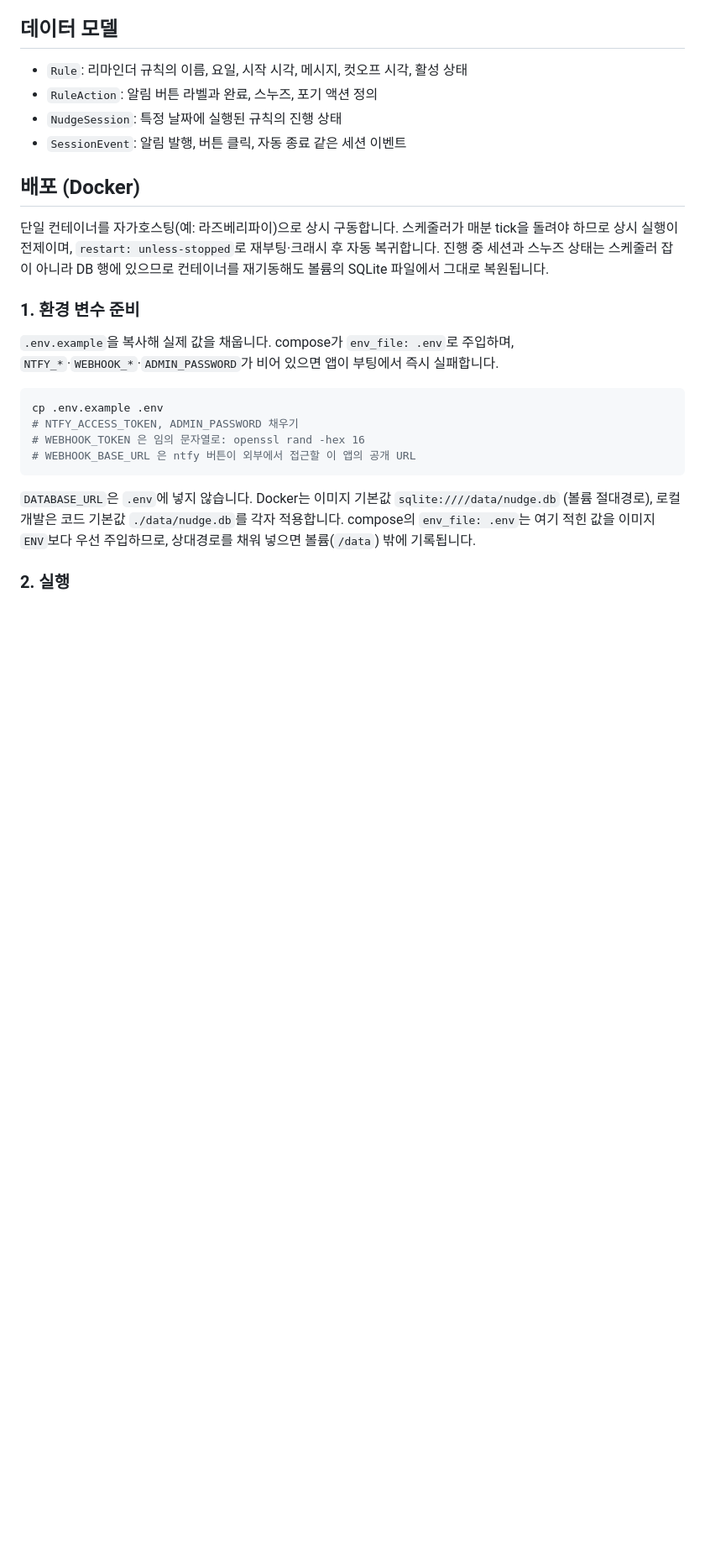
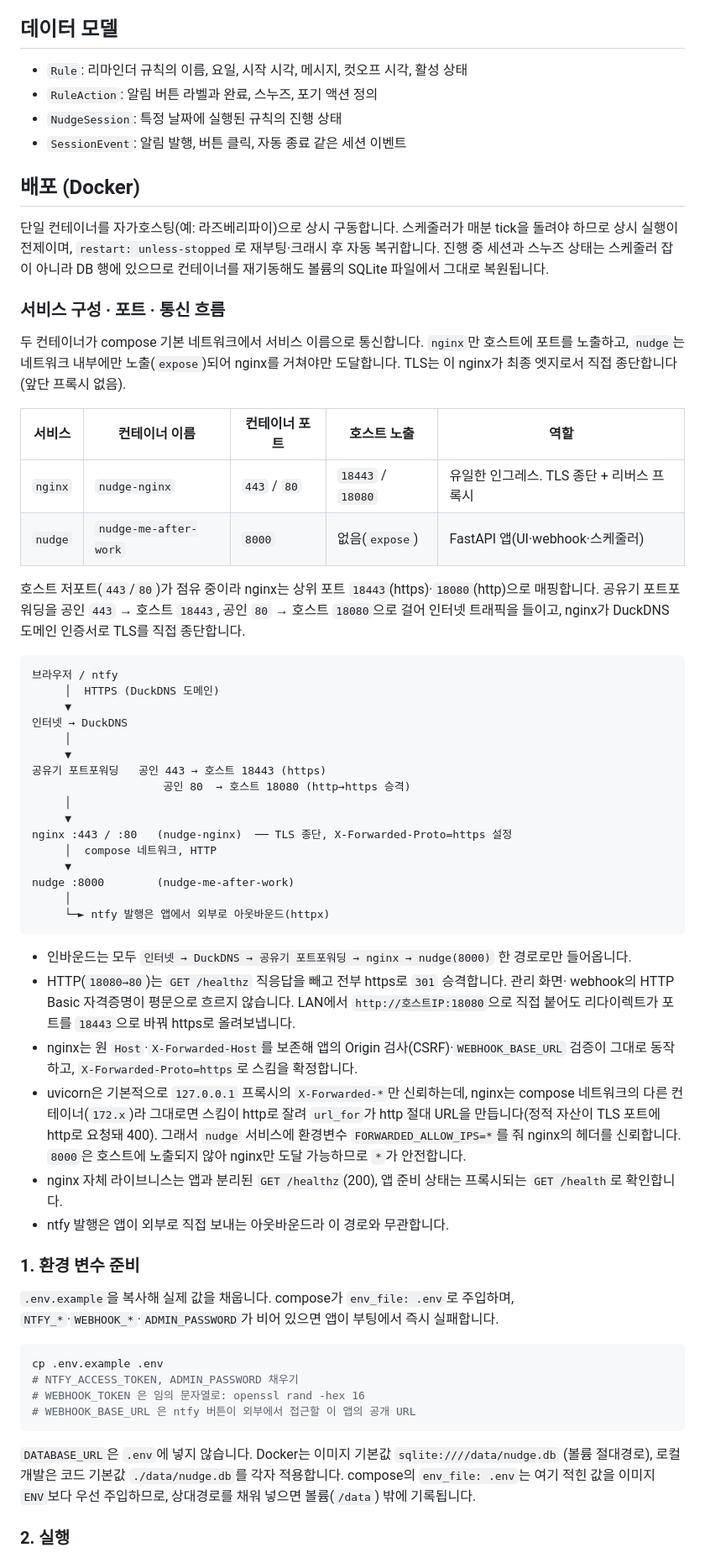
Before and after one commit to dongju93/nudge-me-after-work, a Markdown page: README.md, the part around one of its changes. Shown at 84% size. Drawn GitHub-style; blank space fills up the shorter version.

Commit message:
:memo: document nginx TLS reverse proxy topology in README

````diff
--- a/README.md
+++ b/README.md
@@ -66,6 +67,56 @@
 tick을 돌려야 하므로 상시 실행이 전제이며, `restart: unless-stopped`로 재부팅·크래시
 후 자동 복귀합니다. 진행 중 세션과 스누즈 상태는 스케줄러 잡이 아니라 DB 행에 있으므로
 컨테이너를 재기동해도 볼륨의 SQLite 파일에서 그대로 복원됩니다.
+
+### 서비스 구성 · 포트 · 통신 흐름
+
+두 컨테이너가 compose 기본 네트워크에서 서비스 이름으로 통신합니다. `nginx`만 호스트에
+포트를 노출하고, `nudge`는 네트워크 내부에만 노출(`expose`)되어 nginx를 거쳐야만 도달합니다.
+TLS는 이 nginx가 최종 엣지로서 직접 종단합니다(앞단 프록시 없음).
+
+| 서비스  | 컨테이너 이름         | 컨테이너 포트 | 호스트 노출       | 역할                                      |
+| ------- | --------------------- | ------------- | ----------------- | ----------------------------------------- |
+| `nginx` | `nudge-nginx`         | `443` / `80`  | `18443` / `18080` | 유일한 인그레스. TLS 종단 + 리버스 프록시 |
+| `nudge` | `nudge-me-after-work` | `8000`        | 없음(`expose`)    | FastAPI 앱(UI·webhook·스케줄러)           |
+
+호스트 저포트(`443`/`80`)가 점유 중이라 nginx는 상위 포트 `18443`(https)·`18080`(http)으로
+매핑합니다. 공유기 포트포워딩을 공인 `443` → 호스트 `18443`, 공인 `80` → 호스트 `18080`으로
+걸어 인터넷 트래픽을 들이고, nginx가 DuckDNS 도메인 인증서로 TLS를 직접 종단합니다.
+
+```
+브라우저 / ntfy
+     │  HTTPS (DuckDNS 도메인)
+     ▼
+인터넷 → DuckDNS
+     │
+     ▼
+공유기 포트포워딩   공인 443 → 호스트 18443 (https)
+                    공인 80  → 호스트 18080 (http→https 승격)
+     │
+     ▼
+nginx :443 / :80   (nudge-nginx)  ── TLS 종단, X-Forwarded-Proto=https 설정
+     │  compose 네트워크, HTTP
+     ▼
+nudge :8000        (nudge-me-after-work)
+     │
+     └─► ntfy 발행은 앱에서 외부로 아웃바운드(httpx)
+```
+
+- 인바운드는 모두 `인터넷 → DuckDNS → 공유기 포트포워딩 → nginx → nudge(8000)` 한 경로로만
+  들어옵니다.
+- HTTP(`18080→80`)는 `GET /healthz` 직응답을 빼고 전부 https로 `301` 승격합니다. 관리 화면·
+  webhook의 HTTP Basic 자격증명이 평문으로 흐르지 않습니다. LAN에서 `http://호스트IP:18080`으로
+  직접 붙어도 리다이렉트가 포트를 `18443`으로 바꿔 https로 올려보냅니다.
+- nginx는 원 `Host`·`X-Forwarded-Host`를 보존해 앱의 Origin 검사(CSRF)·`WEBHOOK_BASE_URL`
+  검증이 그대로 동작하고, `X-Forwarded-Proto=https`로 스킴을 확정합니다.
+- uvicorn은 기본적으로 `127.0.0.1` 프록시의 `X-Forwarded-*`만 신뢰하는데, nginx는 compose
+  네트워크의 다른 컨테이너(`172.x`)라 그대로면 스킴이 http로 잘려 `url_for`가 http 절대 URL을
+  만듭니다(정적 자산이 TLS 포트에 http로 요청돼 400). 그래서 `nudge` 서비스에 환경변수
+  `FORWARDED_ALLOW_IPS=*`를 줘 nginx의 헤더를 신뢰합니다. `8000`은 호스트에 노출되지 않아
+  nginx만 도달 가능하므로 `*`가 안전합니다.
+- nginx 자체 라이브니스는 앱과 분리된 `GET /healthz`(200), 앱 준비 상태는 프록시되는
+  `GET /health`로 확인합니다.
+- ntfy 발행은 앱이 외부로 직접 보내는 아웃바운드라 이 경로와 무관합니다.
 
 ### 1. 환경 변수 준비
 
````
Also changed, not shown: other parts of README.md (+7 -4 lines).
